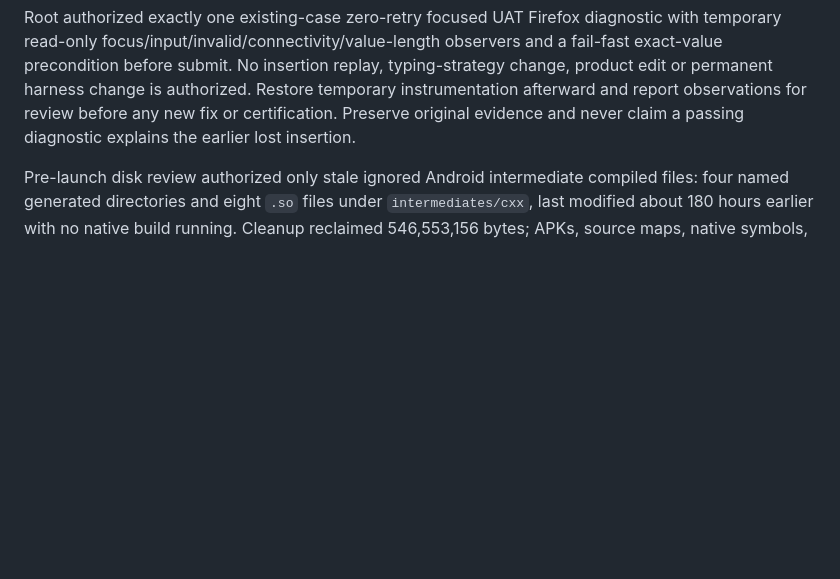
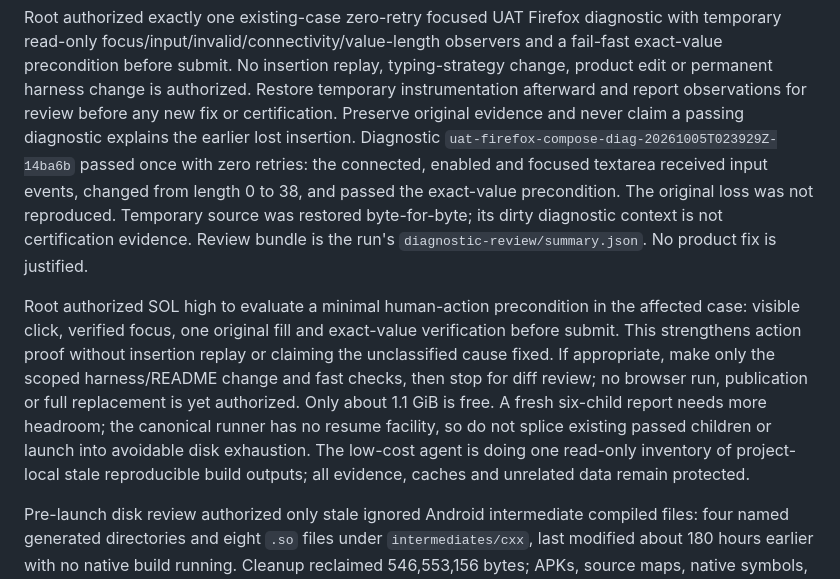
Before and after one commit to mrgauravgupt/tfp-main-orchestator, a Markdown page: docs/operations/CREDENTIAL_FREE_RELEASE_CHECKPOINT.md, the part around the change. Drawn GitHub-style; blank space fills up the shorter version.

Commit message:
docs(release): record input diagnostic and safe next-step review

```diff
--- a/docs/operations/CREDENTIAL_FREE_RELEASE_CHECKPOINT.md
+++ b/docs/operations/CREDENTIAL_FREE_RELEASE_CHECKPOINT.md
@@ -247,6 +247,24 @@ replay, typing-strategy change, product edit or permanent harness change is
 authorized. Restore temporary instrumentation afterward and report observations
 for review before any new fix or certification. Preserve original evidence and
 never claim a passing diagnostic explains the earlier lost insertion.
+Diagnostic `uat-firefox-compose-diag-20261005T023929Z-14ba6b` passed once with
+zero retries: the connected, enabled and focused textarea received input events,
+changed from length 0 to 38, and passed the exact-value precondition. The original
+loss was not reproduced. Temporary source was restored byte-for-byte; its dirty
+diagnostic context is not certification evidence. Review bundle is the run's
+`diagnostic-review/summary.json`. No product fix is justified.
+
+Root authorized SOL high to evaluate a minimal human-action precondition in the
+affected case: visible click, verified focus, one original fill and exact-value
+verification before submit. This strengthens action proof without insertion
+replay or claiming the unclassified cause fixed. If appropriate, make only the
+scoped harness/README change and fast checks, then stop for diff review; no
+browser run, publication or full replacement is yet authorized.
+Only about 1.1 GiB is free. A fresh six-child report needs more headroom; the
+canonical runner has no resume facility, so do not splice existing passed
+children or launch into avoidable disk exhaustion. The low-cost agent is doing
+one read-only inventory of project-local stale reproducible build outputs;
+all evidence, caches and unrelated data remain protected.
 
 Pre-launch disk review authorized only stale ignored Android intermediate
 compiled files: four named generated directories and eight `.so` files under
```
